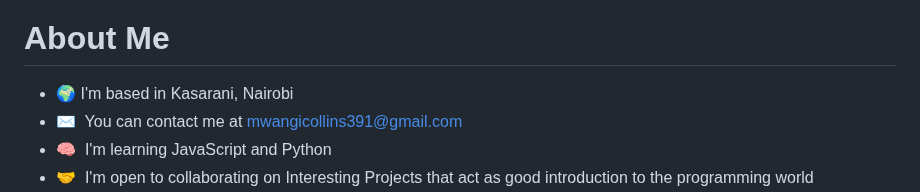
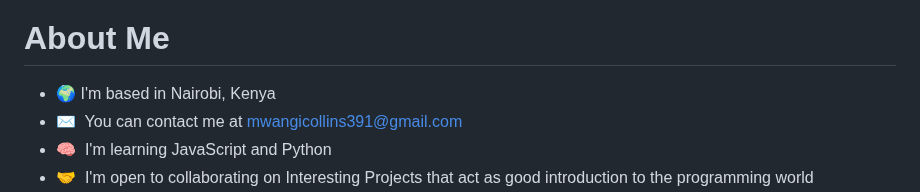
Before and after one commit to ny-collins/ny-collins, a Markdown page: README.md, the part around the change. Drawn GitHub-style.

```diff
--- a/README.md
+++ b/README.md
@@ -9,7 +9,7 @@ I'm a Computer Programming student, planning on studying Java, JavaScript, SQL,
 
 <b> <h1>About Me</h1> </b>
 
-* 🌍      I'm based in Kasarani, Nairobi
+* 🌍      I'm based in Nairobi, Kenya
 * ✉️     You can contact me at [mwangicollins391@gmail.com](mailto:mwangicollins391@gmail.com)
 * 🧠      I'm learning JavaScript and Python
 * 🤝      I'm open to collaborating on Interesting Projects that act as good introduction to the programming world
```
